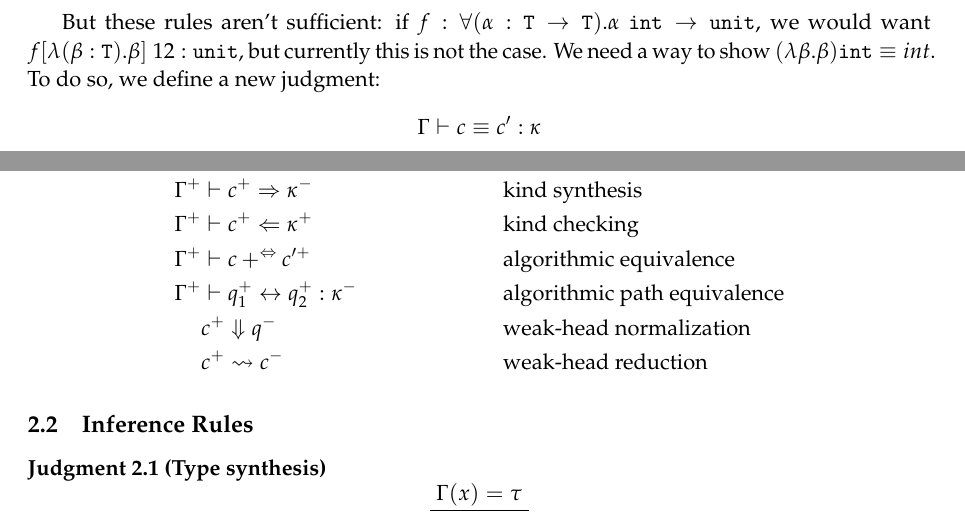
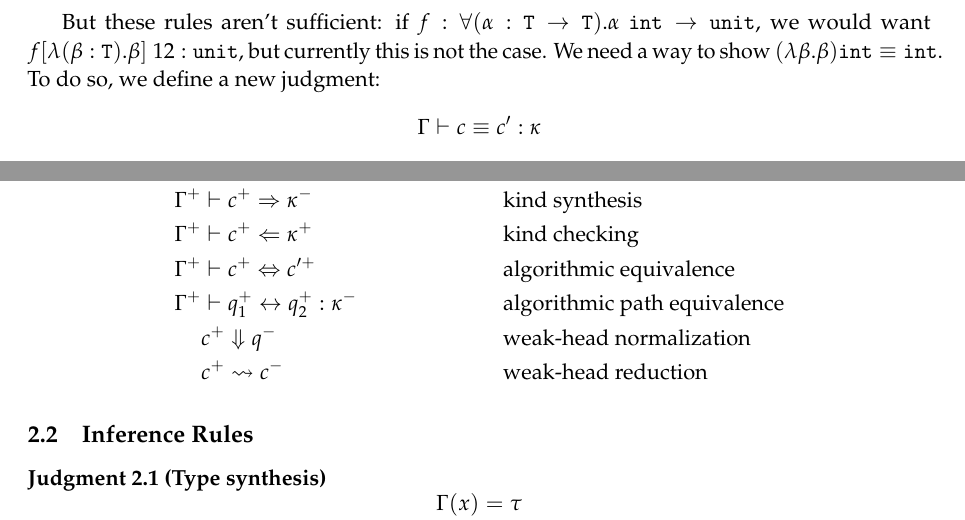
Before and after one commit to ncik-roberts/hot-notes, a LaTeX document (notes.tex, which reads lec01.tex, lec02.tex): two parts of pages 2 and 4 of 10, joined at a grey line, cut so that both start at the same text. Compiled offline with pdfLaTeX.

Commit message:
Unfix and then refix typo

```diff
--- a/lec01.tex
+++ b/lec01.tex
@@ -100,7 +100,7 @@ But these rules aren't sufficient: if
 $f : \forall(\alpha : \T \rightarrow \T). \alpha~\int \rightarrow \unit$,
 we would want \mbox{$f[\lambda(\beta : \T).\beta]~12 : \unit$}, but
 currently this is not the case. We need a way to show
-\mbox{$(\lambda \beta. \beta) \int \equiv int$}. To do so,
+\mbox{$(\lambda \beta. \beta) \int \equiv \int$}. To do so,
 we define a new judgment:
 \[\Gamma \vdash c \equiv c' : \kappa\]
 and add to \thref{term} the inference rule
--- a/lec02.tex
+++ b/lec02.tex
@@ -14,7 +14,7 @@ to indicate the input and a superscript $-$ to indicate the output.
   \Gamma^+ &\vdash e^+ \Leftarrow \tau^+ &&\text{type checking/analysis}\\
   \Gamma^+ &\vdash c^+ \Rightarrow \kappa^- &&\text{kind synthesis}\\
   \Gamma^+ &\vdash c^+ \Leftarrow \kappa^+ &&\text{kind checking}\\
-  \Gamma^+ &\vdash c+^ \Leftrightarrow c'^+ &&\text{algorithmic equivalence}\\
+  \Gamma^+ &\vdash c^+ \Leftrightarrow c'^+ &&\text{algorithmic equivalence}\\
   \Gamma^+ &\vdash q_1^+ \leftrightarrow q_2^+ : \kappa^- &&\text{algorithmic path equivalence}\\
   &c^+ \Downarrow q^- &&\text{weak-head normalization}\\
   &c^+ \leadsto c^- &&\text{weak-head reduction}
```
Also changed, not shown: notes.pdf.
